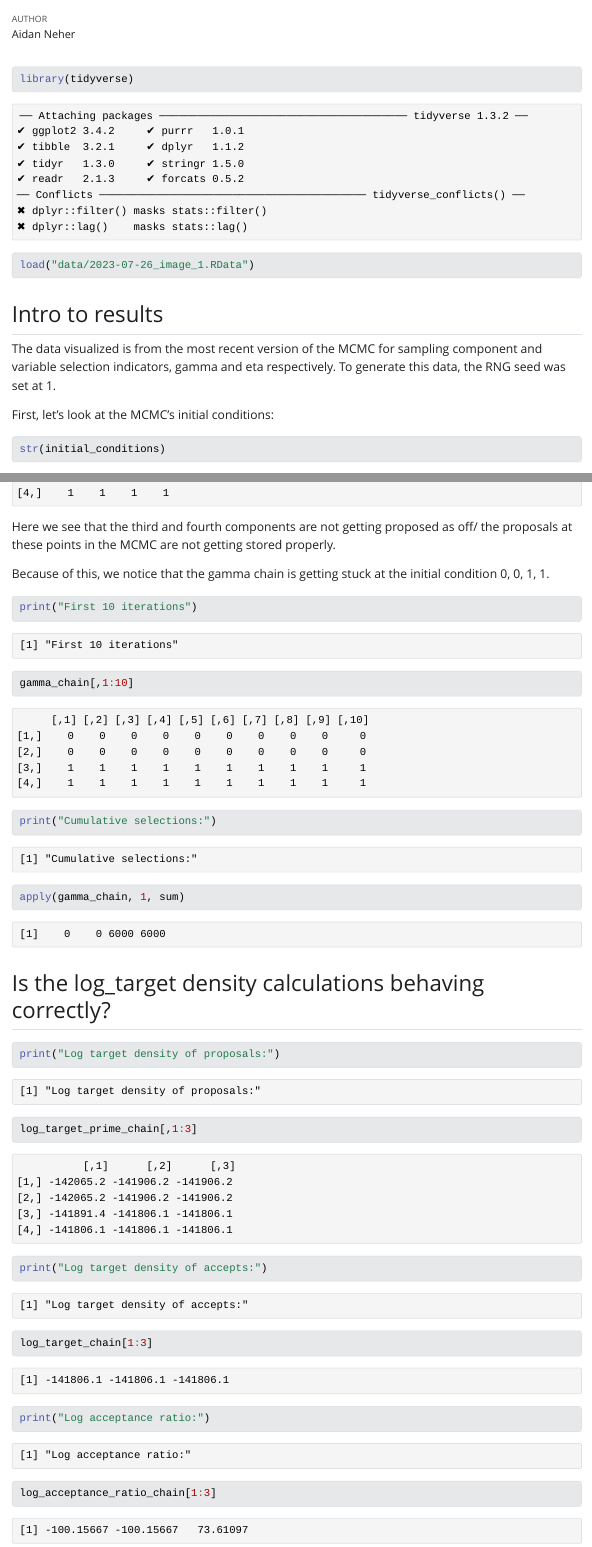
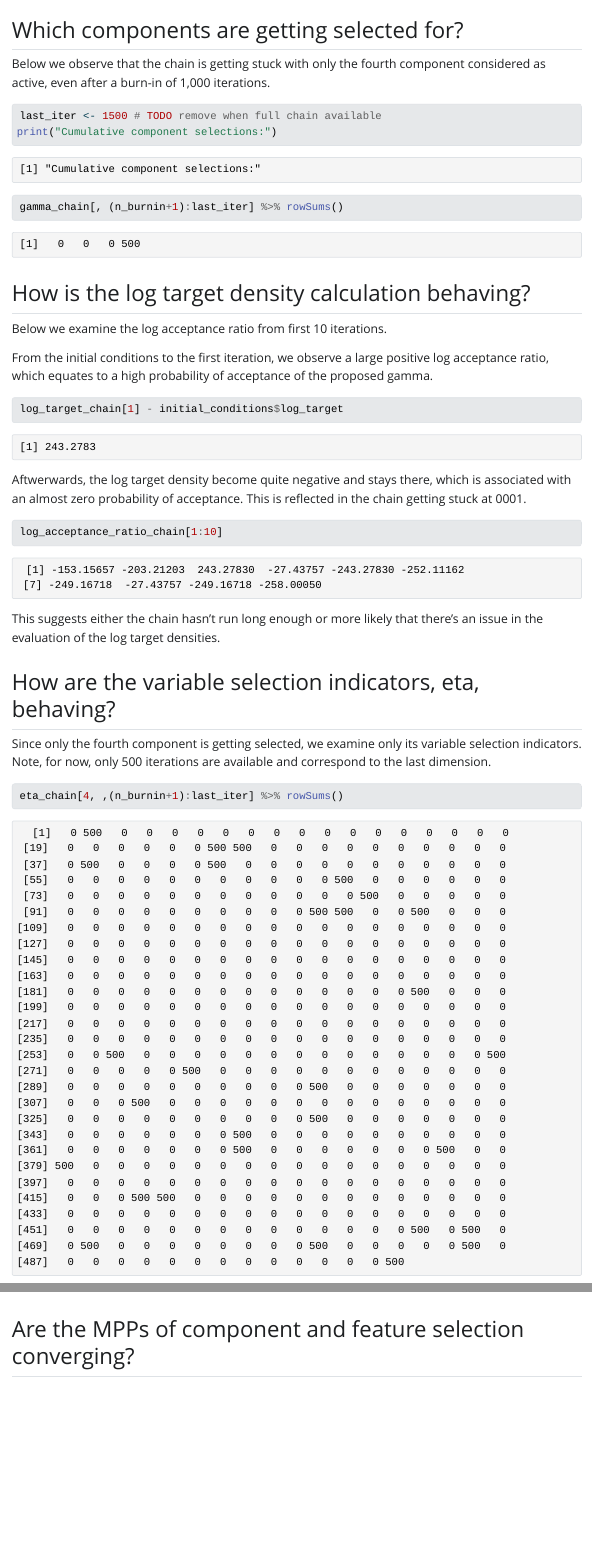
Before and after one commit to nehera/abcd_multiview, a Quarto document (results_Component and Variable Selection.qmd): the page in a window 1100 px wide, from 60 px down before the commit and from 2140 px down after it, and a second part further down, joined at a grey line. The pictures show the output file results_Component and Variable Selection.html that the author committed with the source, opened offline; Quarto's library style sheets are replaced by a plain one without menus.

Commit message:
Update reporting

````diff
--- a/results_Component and Variable Selection.qmd
+++ b/results_Component and Variable Selection.qmd
@@ -26,30 +31,46 @@ str(initial_conditions)
 gamma_prime_chain[,,1:3]
 ```
 
-Here we see that the third and fourth components are not getting proposed as off/ the proposals at these points in the MCMC are not getting stored properly.
+## Which components are getting selected for?
 
-Because of this, we notice that the gamma chain is getting stuck at the initial condition `r initial_conditions$gamma`.
+Below we observe that the chain is getting stuck with only the fourth component considered as active, even after a burn-in of 1,000 iterations.
 
 ```{r}
-print("First 10 iterations")
-gamma_chain[,1:10]
-print("Cumulative selections:")
-apply(gamma_chain, 1, sum)
+last_iter <- 1500 # TODO remove when full chain available
+print("Cumulative component selections:")
+gamma_chain[, (n_burnin+1):last_iter] %>% rowSums()
 ```
 
-## Is the log_target density calculations behaving correctly?
+## How is the log target density calculation behaving?
 
+Below we examine the log acceptance ratio from first 10 iterations.
 
+From the initial conditions to the first iteration, we observe a large positive log acceptance ratio, which equates to a high probability of acceptance of the proposed gamma.
 
 ```{r}
-print("Log target density of proposals:")
-log_target_prime_chain[,1:3]
-print("Log target density of accepts:")
-log_target_chain[1:3]
-print("Log acceptance ratio:")
-log_acceptance_ratio_chain[1:3]
+log_target_chain[1] - initial_conditions$log_target
 ```
 
-## Are the marginal posterior probabilities of component/ feature selection converging?
+Aftwerwards, the log target density become quite negative and stays there, which is associated with an almost zero probability of acceptance. This is reflected in the chain getting stuck at 0001.
 
-## Are the truly important components/ features getting selected?
+```{r}
+log_acceptance_ratio_chain[1:10]
+```
+
+This suggests either the chain hasn't run long enough or more likely that there's an issue in the evaluation of the log target densities.
+
+## How are the variable selection indicators, eta, behaving?
+
+Since only the fourth component is getting selected, we examine only its variable selection indicators. Note, for now, only 500 iterations are available and correspond to the last dimension.
+
+```{r}
+eta_chain[4, ,(n_burnin+1):last_iter] %>% rowSums()
+```
+
+Because gamma and eta are selected/ rejected together, we notice that the collection of features selected is static i.e. each feature that has been selected once is selected for all available iterations.
+
+## What are the MPPs (marginal posterior probabilities) of component and feature selection?
+
+### Are the truly important components/ features getting selected?
+
+## Are the MPPs of component and feature selection converging?
````
Also changed, not shown: code/sample_gamma_eta.R (renamed from sample_gamma_eta.R, +3 -15 lines), results_Component and Variable Selection.html, results_Component and Variable Selection.qmd (5 more changed lines).
